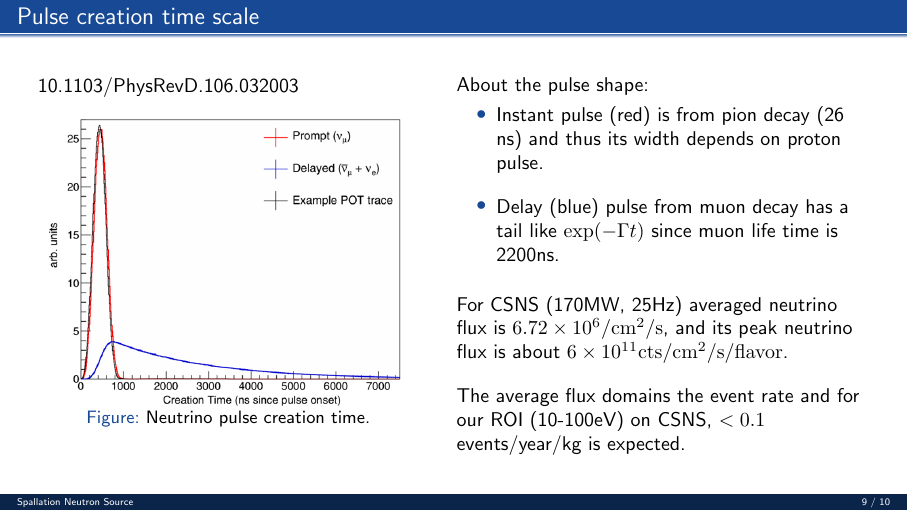
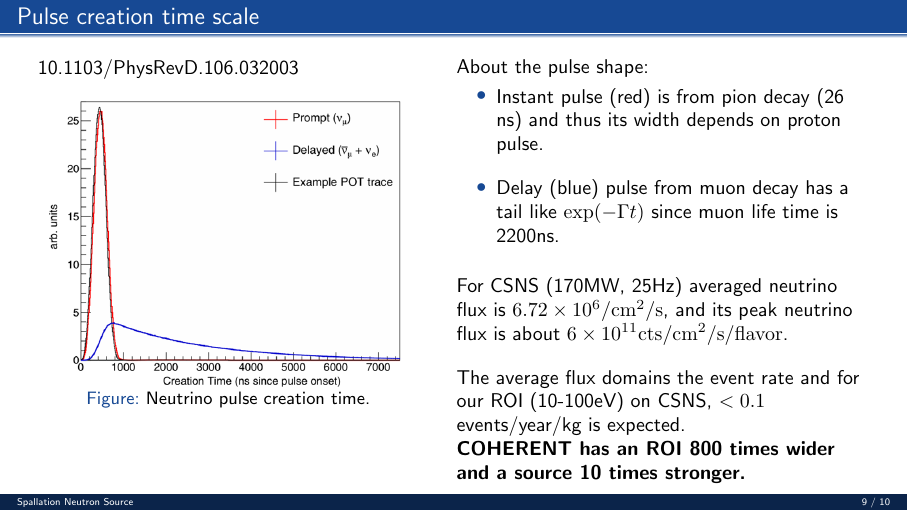
Before and after one commit to zizhengzhou/neutrino-detection, LaTeX slides (show.tex): page 9 of 10. Compiled offline with pdfLaTeX.

Commit message:
shown: add compare

```diff
--- a/show.tex
+++ b/show.tex
@@ -219,6 +219,8 @@
         \vspace{1em}
 
         The average flux domains the event rate and for our ROI (10-100eV) on CSNS, $<0.1$ events/year/kg is expected.
+
+        \textbf{COHERENT has an ROI 800 times wider and a source 10 times stronger.}
     \end{columns}
 \end{frame}
 
```
